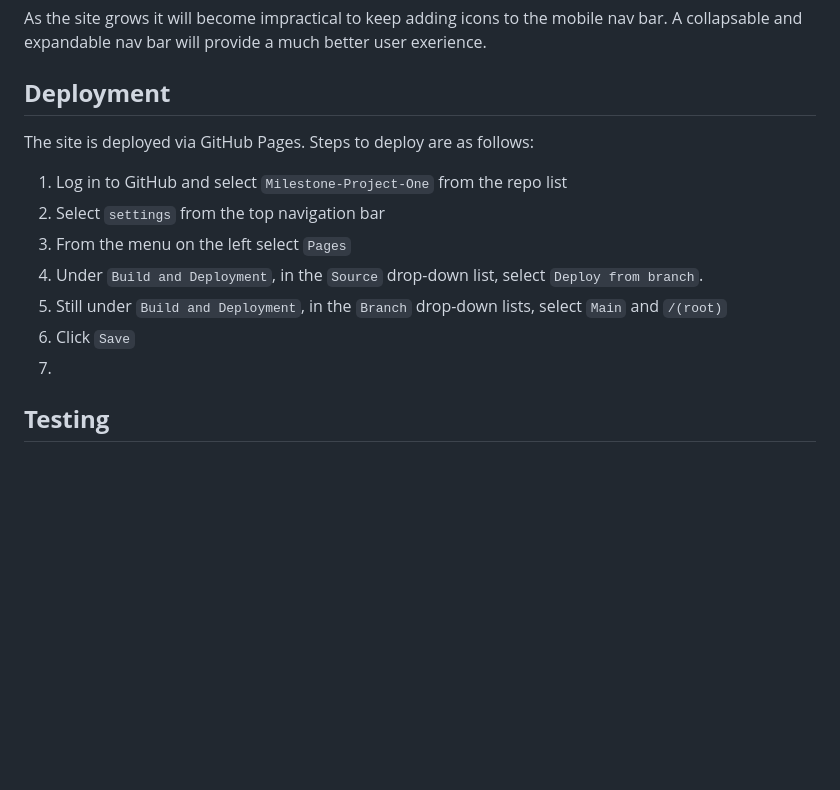
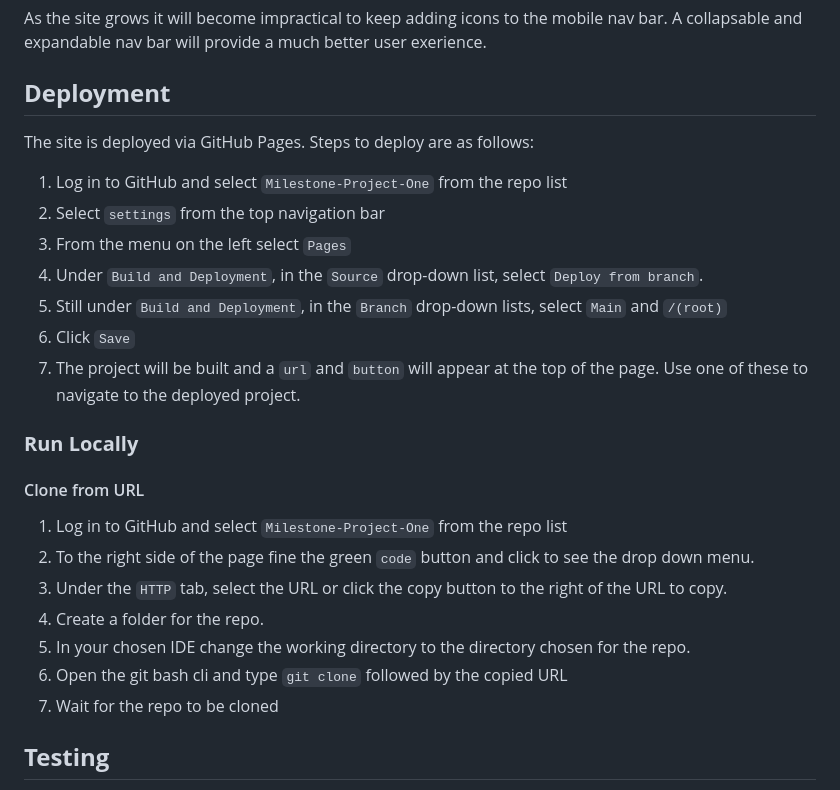
Before and after one commit to GitHubWestie/Milestone-Project-One, a Markdown page: README.md, the part around the change. GitHub-like rendering; blank space fills up the shorter version.

```diff
--- a/README.md
+++ b/README.md
@@ -216,6 +216,7 @@ A simple blog for detailing previous events involving the club such as club ride
 As the site grows it will become impractical to keep adding icons to the mobile nav bar. A collapsable and expandable nav bar will provide a much better user exerience.
 
 ## **Deployment**
+
 The site is deployed via GitHub Pages. Steps to deploy are as follows:
 
 1. Log in to GitHub and select `Milestone-Project-One` from the repo list
@@ -224,7 +225,17 @@ The site is deployed via GitHub Pages. Steps to deploy are as follows:
 4. Under `Build and Deployment`, in the `Source` drop-down list, select `Deploy from branch`.
 5. Still under `Build and Deployment`, in the `Branch` drop-down lists, select `Main` and `/(root)`
 6. Click `Save`
-7.
+7. The project will be built and a `url` and `button` will appear at the top of the page. Use one of these to navigate to the deployed project.
+
+### **Run Locally**
+#### Clone from URL
+1. Log in to GitHub and select `Milestone-Project-One` from the repo list
+2. To the right side of the page fine the green `code` button and click to see the drop down menu.
+3. Under the `HTTP` tab, select the URL or click the copy button to the right of the URL to copy.
+4. Create a folder for the repo.
+5. In your chosen IDE change the working directory to the directory chosen for the repo.
+6. Open the git bash cli and type `git clone` followed by the copied URL
+7. Wait for the repo to be cloned
 
 ## **Testing**
 
```
Also changed, not shown: assets/screenshots/index-desktop-lighthouse-score.png (added), assets/screenshots/locations-desktop-lighthouse-score.png, 2 other files.
